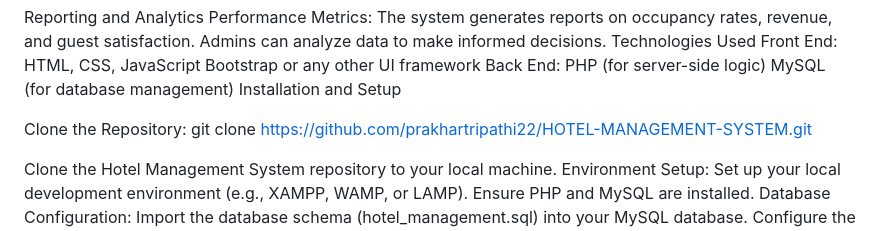
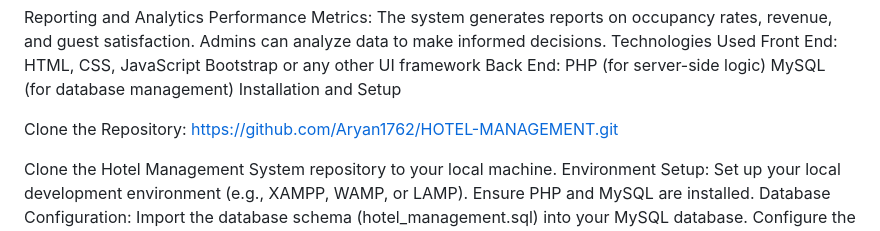
Before and after one commit to Aryan1762/HOTEL-MANAGEMENT, a Markdown page: README.md, the part around the change. Drawn GitHub-style.

Commit message:
Update README.md
HOTEL-MANAGEMENT-SYSTEM
Hotel Management System Overview The Hotel Management System is a comprehensive software solution designed to streamline various hotel operations, enhance guest experiences, and optimize staff management.The Hotel Management System is a web-based application designed to streamline hotel operations, manage reservations, and provide efficient guest services. It includes features such as room booking, check-in/check-out, billing, and staff management

```diff
--- a/README.md
+++ b/README.md
@@ -13,7 +13,7 @@ Staff Management Employee Roles: Admins can manage staff roles (e.g., front desk
 
 Reporting and Analytics Performance Metrics: The system generates reports on occupancy rates, revenue, and guest satisfaction. Admins can analyze data to make informed decisions. Technologies Used Front End: HTML, CSS, JavaScript Bootstrap or any other UI framework Back End: PHP (for server-side logic) MySQL (for database management) Installation and Setup
 
-Clone the Repository: git clone https://github.com/prakhartripathi22/HOTEL-MANAGEMENT-SYSTEM.git
+Clone the Repository: https://github.com/Aryan1762/HOTEL-MANAGEMENT.git
 
 Clone the Hotel Management System repository to your local machine. Environment Setup: Set up your local development environment (e.g., XAMPP, WAMP, or LAMP). Ensure PHP and MySQL are installed. Database Configuration: Import the database schema (hotel_management.sql) into your MySQL database. Configure the database connection in config.php.
 
```
